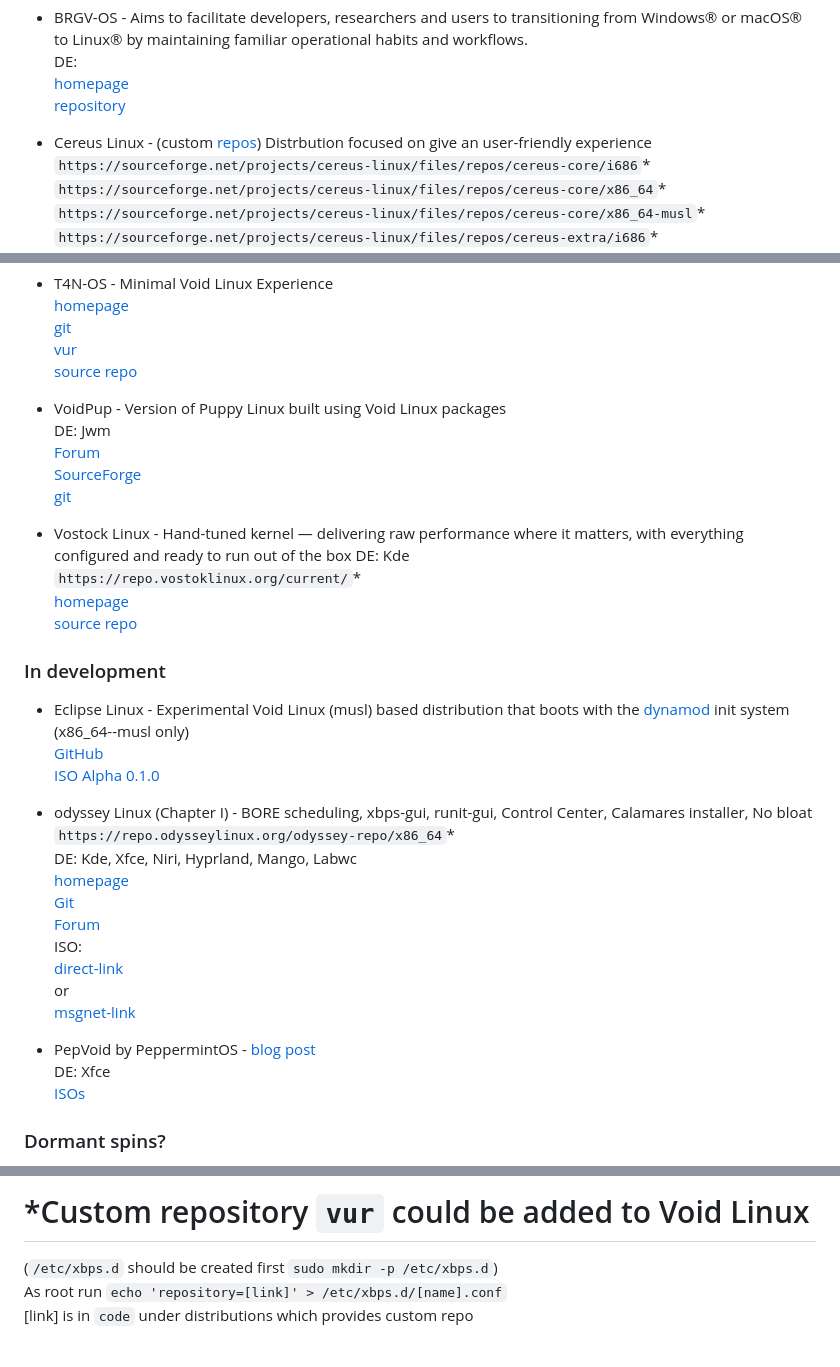
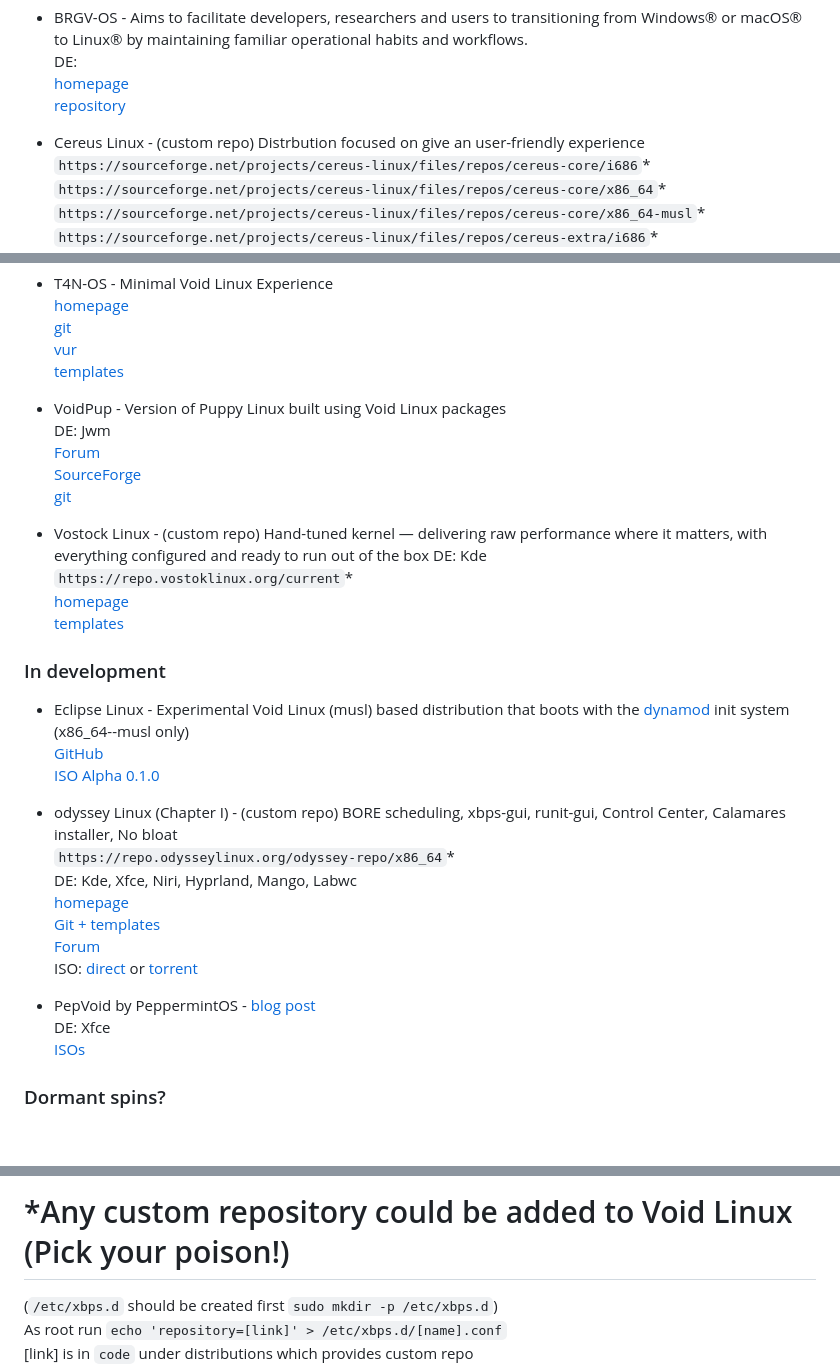
Before and after one commit to oSoWoSo/awesome-void-linux, a Markdown page: spins.md, 3 parts joined by grey strips. Drawn GitHub-style; blank space fills up the shorter version.

Commit message:
Refine distribution entries in spins.md
Updated various distribution descriptions and links for clarity and consistency.

```diff
--- a/spins.md
+++ b/spins.md
@@ -18,7 +18,7 @@
   [homepage](https://github.com/florintanasa/brgvos-void)
   [repository](https://github.com/florintanasa/brgvos-void-repository)
 
-- Cereus Linux - (custom [repos](https://codeberg.org/cereus-linux/cereus-pkgs)) Distrbution focused on give an user-friendly experience
+- Cereus Linux - (custom repo) Distrbution focused on give an user-friendly experience
   `https://sourceforge.net/projects/cereus-linux/files/repos/cereus-core/i686`*
   `https://sourceforge.net/projects/cereus-linux/files/repos/cereus-core/x86_64`*
   `https://sourceforge.net/projects/cereus-linux/files/repos/cereus-core/x86_64-musl`*
@@ -73,7 +75,7 @@
   [homepage](https://t4n-labs.github.io/t4n-os)
   [git](https://github.com/T4n-Labs)
   [vur](https://t4n-labs.github.io/vur-web/#home)
-  [source repo](https://github.com/T4n-Labs/vur)
+  [templates](https://github.com/T4n-Labs/vur)
 
 - VoidPup - Version of Puppy Linux built using Void Linux packages
   DE: Jwm
@@ -81,11 +83,11 @@
   [SourceForge](https://sourceforge.net/projects/vpup)
   [git](https://gitlab.com/djsumdog/voidup)
 
-- Vostock Linux - Hand-tuned kernel — delivering raw performance where it matters, with everything configured and ready to run out of the box
+- Vostock Linux - (custom repo) Hand-tuned kernel — delivering raw performance where it matters, with everything configured and ready to run out of the box
   DE: Kde
-  `https://repo.vostoklinux.org/current/`*
-  [homepage](https://vostoklinux.org/)
-  [source repo](https://github.com/vostoklinux/vostok-packages)
+  `https://repo.vostoklinux.org/current`*
+  [homepage](https://vostoklinux.org)
+  [templates](https://github.com/vostoklinux/vostok-packages)
 
 ### In development
 
@@ -93,14 +95,11 @@
   [GitHub](https://github.com/TheCodeVerseHub/EclipseLinux/releases/tag/v0.1-alpha)
   [ISO Alpha 0.1.0](https://github.com/TheCodeVerseHub/EclipseLinux/releases/download/v0.1-alpha/eclipse-linux-0.1.0.iso)
 
-- odyssey Linux (Chapter I) - BORE scheduling, xbps-gui, runit-gui, Control Center, Calamares installer, No bloat
+- odyssey Linux (Chapter I) - (custom repo) BORE scheduling, xbps-gui, runit-gui, Control Center, Calamares installer, No bloat
   `https://repo.odysseylinux.org/odyssey-repo/x86_64`*
   DE: Kde, Xfce, Niri, Hyprland, Mango, Labwc
-  [homepage](https://forum.odysseylinux.org/)
-  [Git](https://code.odysseylinux.org/)
+  [homepage](https://forum.odysseylinux.org)
+  [Git + templates](https://code.odysseylinux.org)
   [Forum](https://argonauts.odysseylinux.org/forum.php)
-  ISO:
-  [direct-link](https://odysseylinux.org/download.php)
-  or
-  [msgnet-link](https://dl.odysseylinux.org/odyssey-launch-edition-chapter-I-x86_64.iso.torrent)
+  ISO: [direct](https://odysseylinux.org/download.php) or [torrent](https://dl.odysseylinux.org/odyssey-launch-edition-chapter-I-x86_64.iso.torrent)
 
@@ -125,5 +125,5 @@
 
-# *Custom repository `vur` could be added to Void Linux
+# *Any custom repository could be added to Void Linux (Pick your poison!)
  (`/etc/xbps.d` should be created first `sudo mkdir -p /etc/xbps.d`)
  As root run `echo 'repository=[link]' > /etc/xbps.d/[name].conf`
  [link] is in `code` under distributions which provides custom repo
```
Also changed, not shown: other parts of spins.md (+8 -5 lines).
